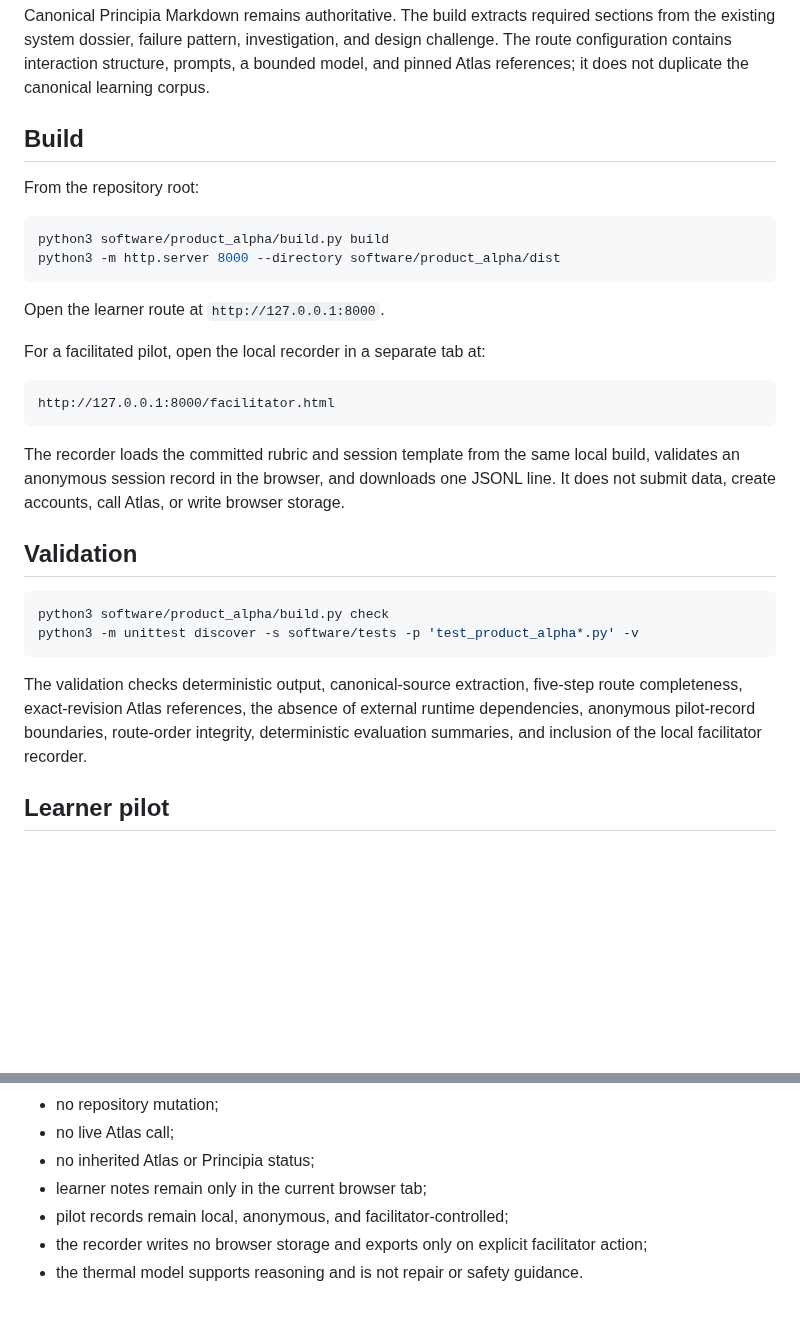
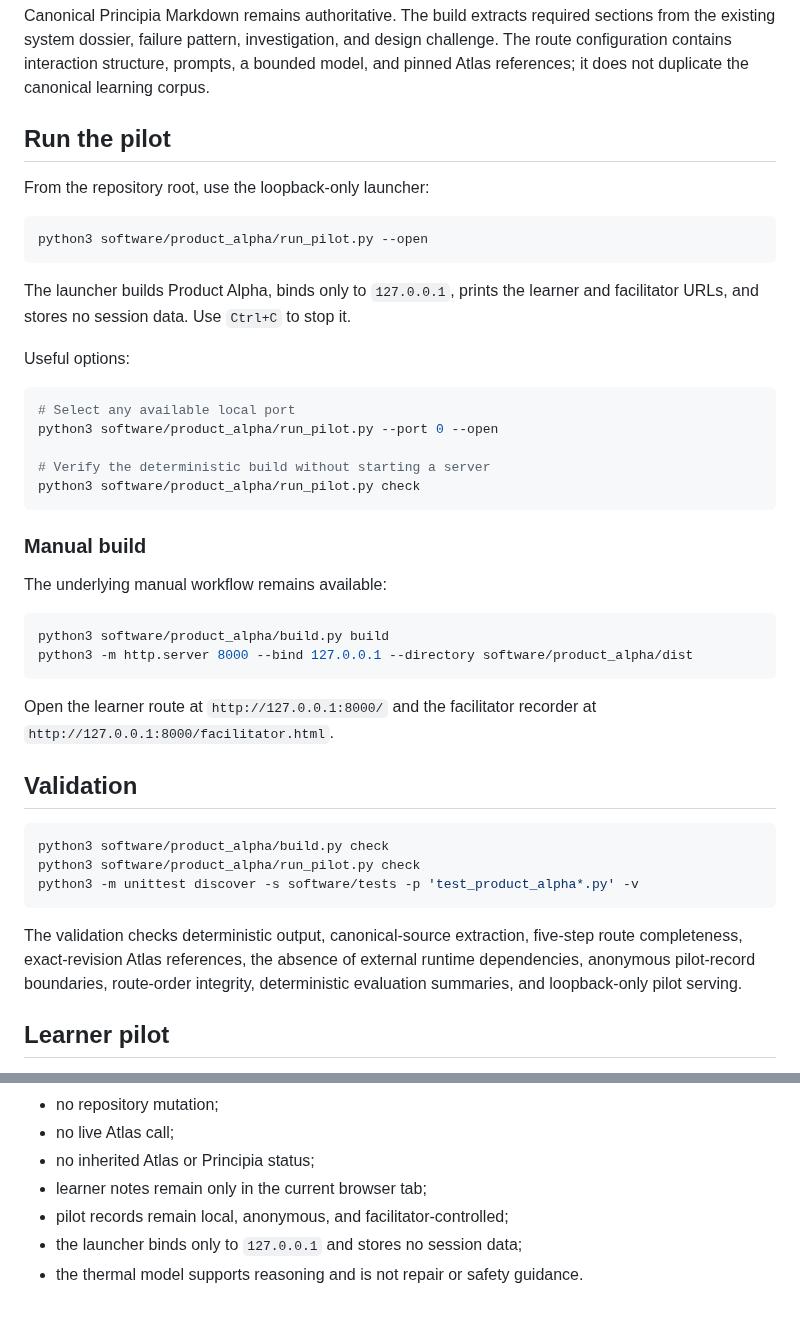
Before and after one commit to Rhodan-lab/principle-to-system, a Markdown page: software/product_alpha/README.md, 2 parts joined by grey strips. Drawn GitHub-style; blank space fills up the shorter version.

Commit message:
Document one-command local pilot launch

````diff
--- a/software/product_alpha/README.md
+++ b/software/product_alpha/README.md
@@ -14,33 +14,46 @@ The first route asks a learner to understand a domestic refrigerator through fiv
 
 Canonical Principia Markdown remains authoritative. The build extracts required sections from the existing system dossier, failure pattern, investigation, and design challenge. The route configuration contains interaction structure, prompts, a bounded model, and pinned Atlas references; it does not duplicate the canonical learning corpus.
 
-## Build
+## Run the pilot
 
-From the repository root:
+From the repository root, use the loopback-only launcher:
+
+```bash
+python3 software/product_alpha/run_pilot.py --open
+```
+
+The launcher builds Product Alpha, binds only to `127.0.0.1`, prints the learner and facilitator URLs, and stores no session data. Use `Ctrl+C` to stop it.
+
+Useful options:
+
+```bash
+# Select any available local port
+python3 software/product_alpha/run_pilot.py --port 0 --open
+
+# Verify the deterministic build without starting a server
+python3 software/product_alpha/run_pilot.py check
+```
+
+### Manual build
+
+The underlying manual workflow remains available:
 
 ```bash
 python3 software/product_alpha/build.py build
-python3 -m http.server 8000 --directory software/product_alpha/dist
+python3 -m http.server 8000 --bind 127.0.0.1 --directory software/product_alpha/dist
 ```
 
-Open the learner route at `http://127.0.0.1:8000`.
-
-For a facilitated pilot, open the local recorder in a separate tab at:
-
-```text
-http://127.0.0.1:8000/facilitator.html
-```
-
-The recorder loads the committed rubric and session template from the same local build, validates an anonymous session record in the browser, and downloads one JSONL line. It does not submit data, create accounts, call Atlas, or write browser storage.
+Open the learner route at `http://127.0.0.1:8000/` and the facilitator recorder at `http://127.0.0.1:8000/facilitator.html`.
 
 ## Validation
 
 ```bash
 python3 software/product_alpha/build.py check
+python3 software/product_alpha/run_pilot.py check
 python3 -m unittest discover -s software/tests -p 'test_product_alpha*.py' -v
 ```
 
-The validation checks deterministic output, canonical-source extraction, five-step route completeness, exact-revision Atlas references, the absence of external runtime dependencies, anonymous pilot-record boundaries, route-order integrity, deterministic evaluation summaries, and inclusion of the local facilitator recorder.
+The validation checks deterministic output, canonical-source extraction, five-step route completeness, exact-revision Atlas references, the absence of external runtime dependencies, anonymous pilot-record boundaries, route-order integrity, deterministic evaluation summaries, and loopback-only pilot serving.
 
 ## Learner pilot
 
@@ -66,5 +79,5 @@ The summarizer reports completion, duration, learning scores, recurring confusio
 - no inherited Atlas or Principia status;
 - learner notes remain only in the current browser tab;
 - pilot records remain local, anonymous, and facilitator-controlled;
-- the recorder writes no browser storage and exports only on explicit facilitator action;
+- the launcher binds only to `127.0.0.1` and stores no session data;
 - the thermal model supports reasoning and is not repair or safety guidance.
````
